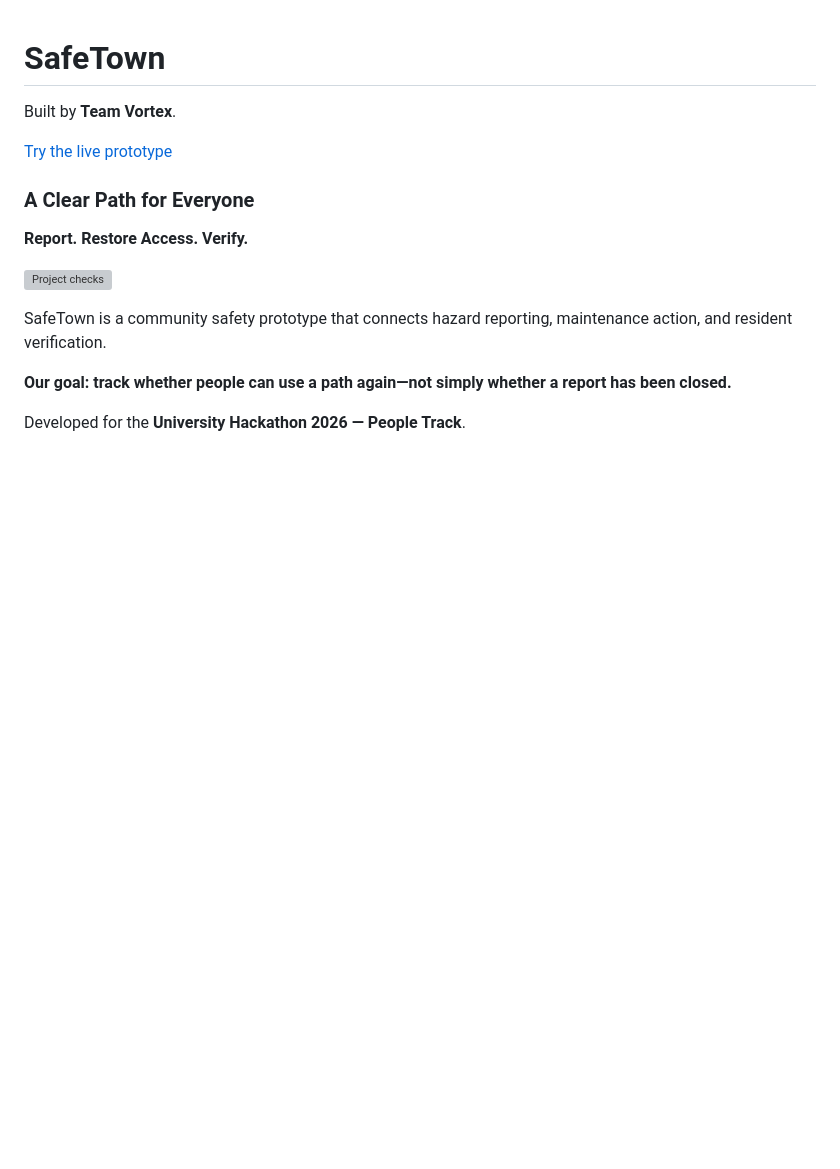
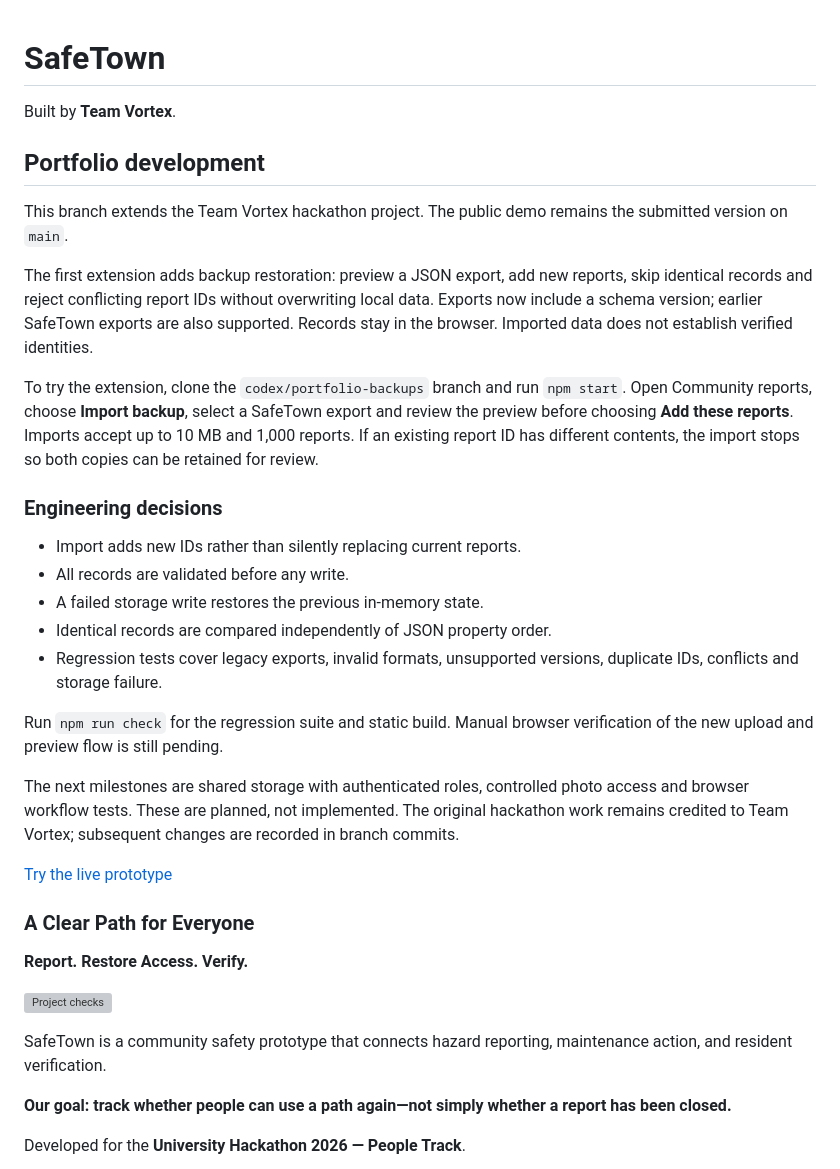
Before and after one commit to kaiqingkhaw/safetown, a Markdown page: README.md, the part around the change. Rendered like a GitHub page; blank space fills up the shorter version; grey boxes are pictures that could not be loaded.

Commit message:
Document backup workflow and portfolio development scope
Explain import limits, conflict handling, validation and remaining browser checks. Preserve the original Team Vortex attribution.

```diff
--- a/README.md
+++ b/README.md
@@ -1,6 +1,26 @@
 # SafeTown
 
 Built by **Team Vortex**.
+
+## Portfolio development
+
+This branch extends the Team Vortex hackathon project. The public demo remains the submitted version on `main`.
+
+The first extension adds backup restoration: preview a JSON export, add new reports, skip identical records and reject conflicting report IDs without overwriting local data. Exports now include a schema version; earlier SafeTown exports are also supported. Records stay in the browser. Imported data does not establish verified identities.
+
+To try the extension, clone the `codex/portfolio-backups` branch and run `npm start`. Open Community reports, choose **Import backup**, select a SafeTown export and review the preview before choosing **Add these reports**. Imports accept up to 10 MB and 1,000 reports. If an existing report ID has different contents, the import stops so both copies can be retained for review.
+
+### Engineering decisions
+
+- Import adds new IDs rather than silently replacing current reports.
+- All records are validated before any write.
+- A failed storage write restores the previous in-memory state.
+- Identical records are compared independently of JSON property order.
+- Regression tests cover legacy exports, invalid formats, unsupported versions, duplicate IDs, conflicts and storage failure.
+
+Run `npm run check` for the regression suite and static build. Manual browser verification of the new upload and preview flow is still pending.
+
+The next milestones are shared storage with authenticated roles, controlled photo access and browser workflow tests. These are planned, not implemented. The original hackathon work remains credited to Team Vortex; subsequent changes are recorded in branch commits.
 
 [Try the live prototype](https://kaiqingkhaw.github.io/safetown/public/)
 ### A Clear Path for Everyone
```
